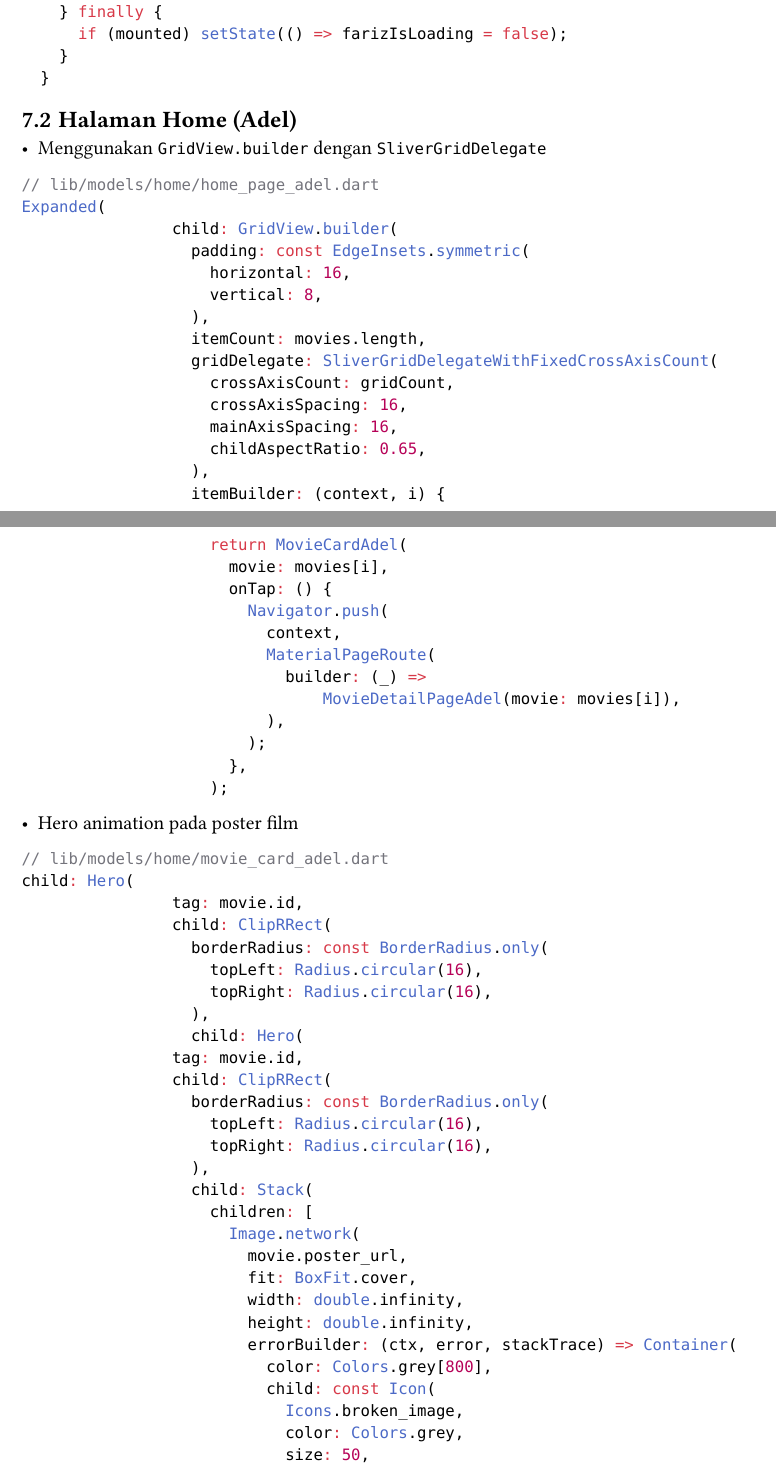
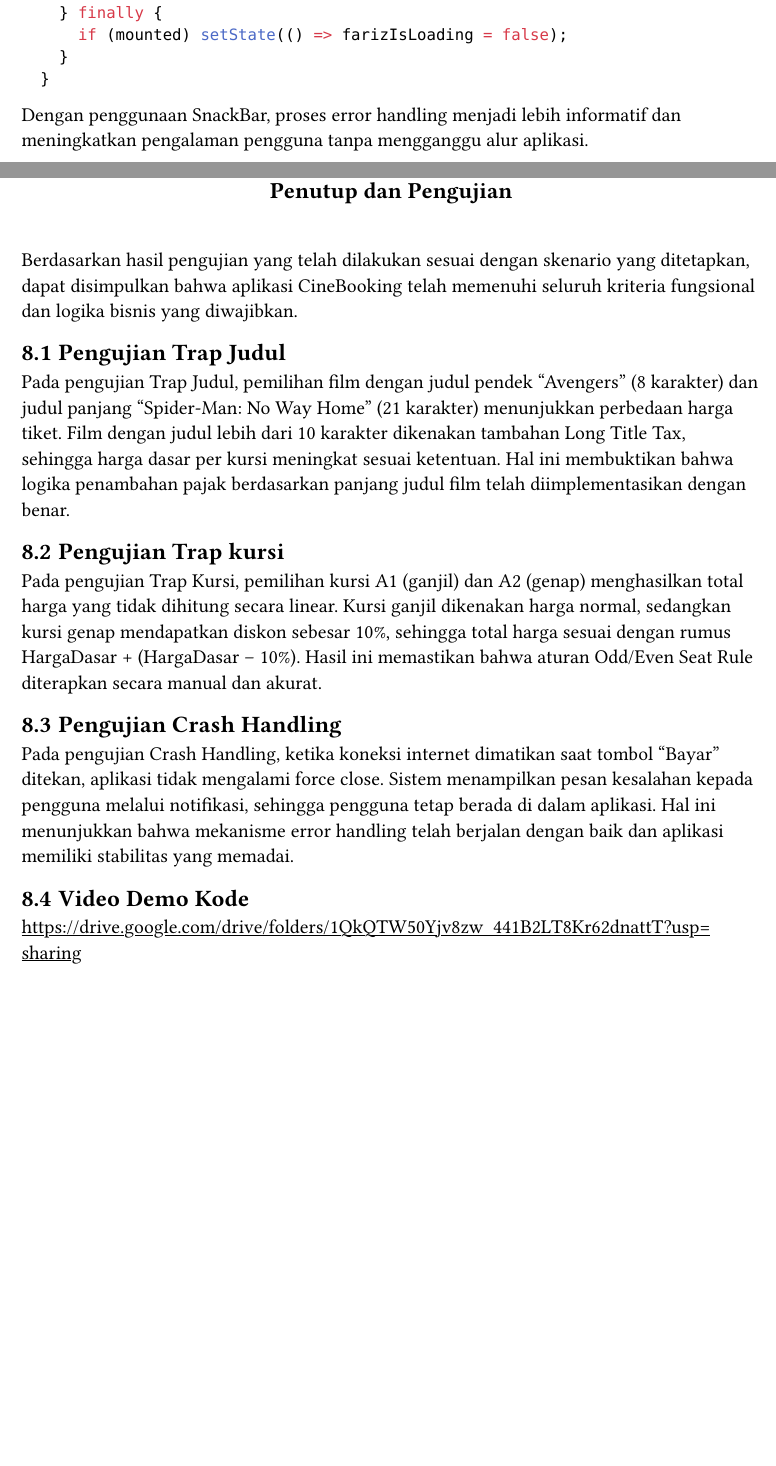
Before and after one commit to mjvnaaa/CineBooking_Kelompok5, a Typst document (template/main.typ, which reads template/chapters/bab7.typ, template/chapters/bab8.typ): two parts of pages 15 and 16 of 16 before the commit and two parts of pages 16 and 17 of 17 after it, joined at a grey line, cut so that both start at the same text, the shorter picture padded with empty space. Compiled offline with Typst 0.15; a missing font is replaced by an installed copy or a similar font.

Commit message:
salam: push laporan

````diff
--- a/template/chapters/bab7.typ
+++ b/template/chapters/bab7.typ
@@ -93,19 +88,3 @@ if (!regexEmail.hasMatch(email)) {
     }
   }
 ```
-
-== Halaman Home (Adel)
-- Menggunakan `GridView.builder` dengan `SliverGridDelegate`
-```dart
-// lib/models/home/home_page_adel.dart
-Expanded(
-                child: GridView.builder(
-                  padding: const EdgeInsets.symmetric(
-                    horizontal: 16,
-                    vertical: 8,
-                  ),
-                  itemCount: movies.length,
-                  gridDelegate: SliverGridDelegateWithFixedCrossAxisCount(
-                    crossAxisCount: gridCount,
-                    crossAxisSpacing: 16,
-                    mainAxisSpacing: 16,
@@ -128,30 +91 @@ Expanded(
-- Hero animation pada poster film
-```dart
-// lib/models/home/movie_card_adel.dart
-child: Hero(
-                tag: movie.id,
-                child: ClipRRect(
-                  borderRadius: const BorderRadius.only(
-                    topLeft: Radius.circular(16),
-                    topRight: Radius.circular(16),
-                  ),
-                  child: Hero(
-                tag: movie.id,
-                child: ClipRRect(
-                  borderRadius: const BorderRadius.only(
-                    topLeft: Radius.circular(16),
-                    topRight: Radius.circular(16),
-                  ),
-                  child: Stack(
-                    children: [
-                      Image.network(
-                        movie.poster_url,
-                        fit: BoxFit.cover,
-                        width: double.infinity,
-                        height: double.infinity,
-                        errorBuilder: (ctx, error, stackTrace) => Container(
-                          color: Colors.grey[800],
-                          child: const Icon(
-                            Icons.broken_image,
-                            color: Colors.grey,
-                            size: 50,
+Dengan penggunaan SnackBar, proses error handling menjadi lebih informatif dan meningkatkan pengalaman pengguna tanpa mengganggu alur aplikasi.
--- /dev/null
+++ b/template/chapters/bab8.typ
@@ -0,0 +1,16 @@
+= Penutup dan Pengujian
+
+Berdasarkan hasil pengujian yang telah dilakukan sesuai dengan skenario yang ditetapkan, dapat disimpulkan bahwa aplikasi CineBooking telah memenuhi seluruh kriteria fungsional dan logika bisnis yang diwajibkan.
+
+== Pengujian Trap Judul
+Pada pengujian Trap Judul, pemilihan film dengan judul pendek “Avengers” (8 karakter) dan judul panjang “Spider-Man: No Way Home” (21 karakter) menunjukkan perbedaan harga tiket. Film dengan judul lebih dari 10 karakter dikenakan tambahan Long Title Tax, sehingga harga dasar per kursi meningkat sesuai ketentuan. Hal ini membuktikan bahwa logika penambahan pajak berdasarkan panjang judul film telah diimplementasikan dengan benar.
+
+== Pengujian Trap kursi
+Pada pengujian Trap Kursi, pemilihan kursi A1 (ganjil) dan A2 (genap) menghasilkan total harga yang tidak dihitung secara linear. Kursi ganjil dikenakan harga normal, sedangkan kursi genap mendapatkan diskon sebesar 10%, sehingga total harga sesuai dengan rumus HargaDasar + (HargaDasar – 10%). Hasil ini memastikan bahwa aturan Odd/Even Seat Rule diterapkan secara manual dan akurat.
+
+== Pengujian Crash Handling
+Pada pengujian Crash Handling, ketika koneksi internet dimatikan saat tombol “Bayar” ditekan, aplikasi tidak mengalami force close. Sistem menampilkan pesan kesalahan kepada pengguna melalui notifikasi, sehingga pengguna tetap berada di dalam aplikasi. Hal ini menunjukkan bahwa mekanisme error handling telah berjalan dengan baik dan aplikasi memiliki stabilitas yang memadai.
+
+== Video Demo Kode
+#show link: underline
+https://drive.google.com/drive/folders/1QkQTW50Yjv8zw_441B2LT8Kr62dnattT?usp=sharing
````
Also changed, not shown: template/chapters/bab1.typ (+1 -1 lines), template/main.typ (+3 -3 lines), template/output.pdf, template/chapters/bab7.typ (55 more changed lines).
